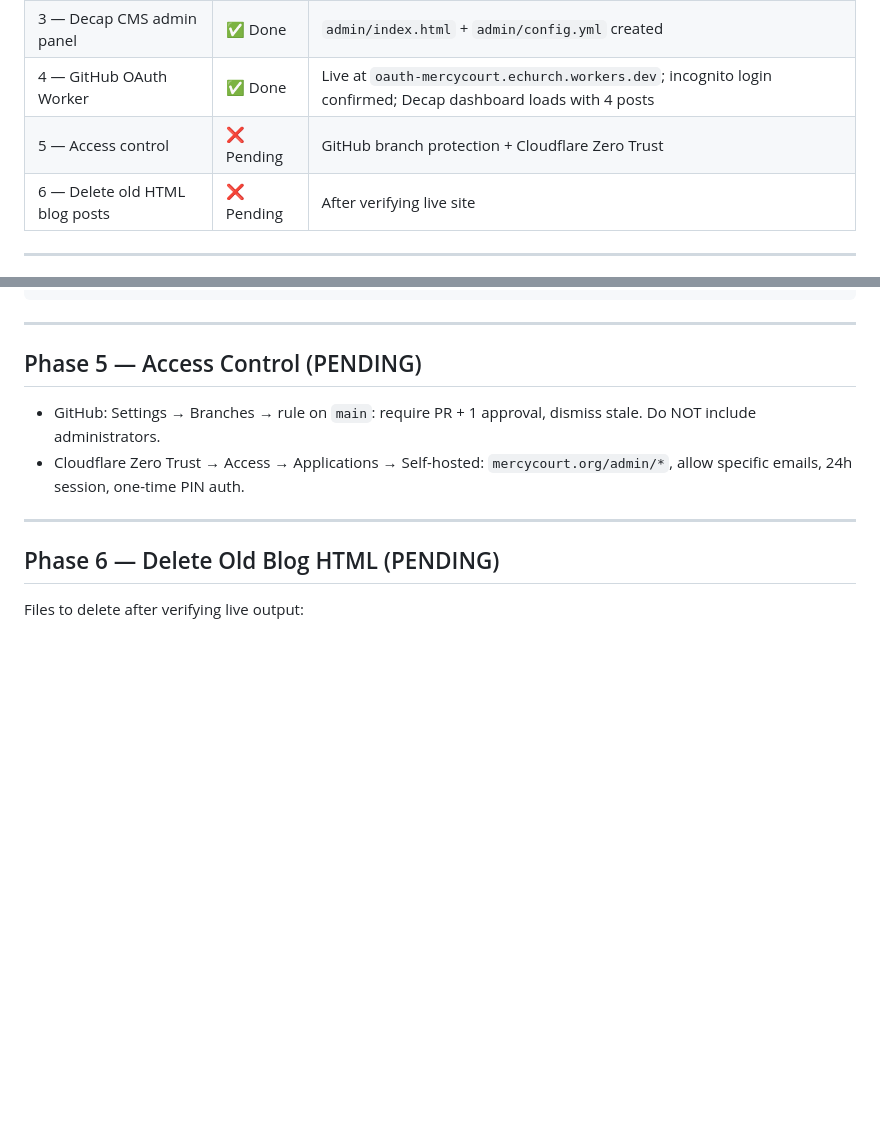
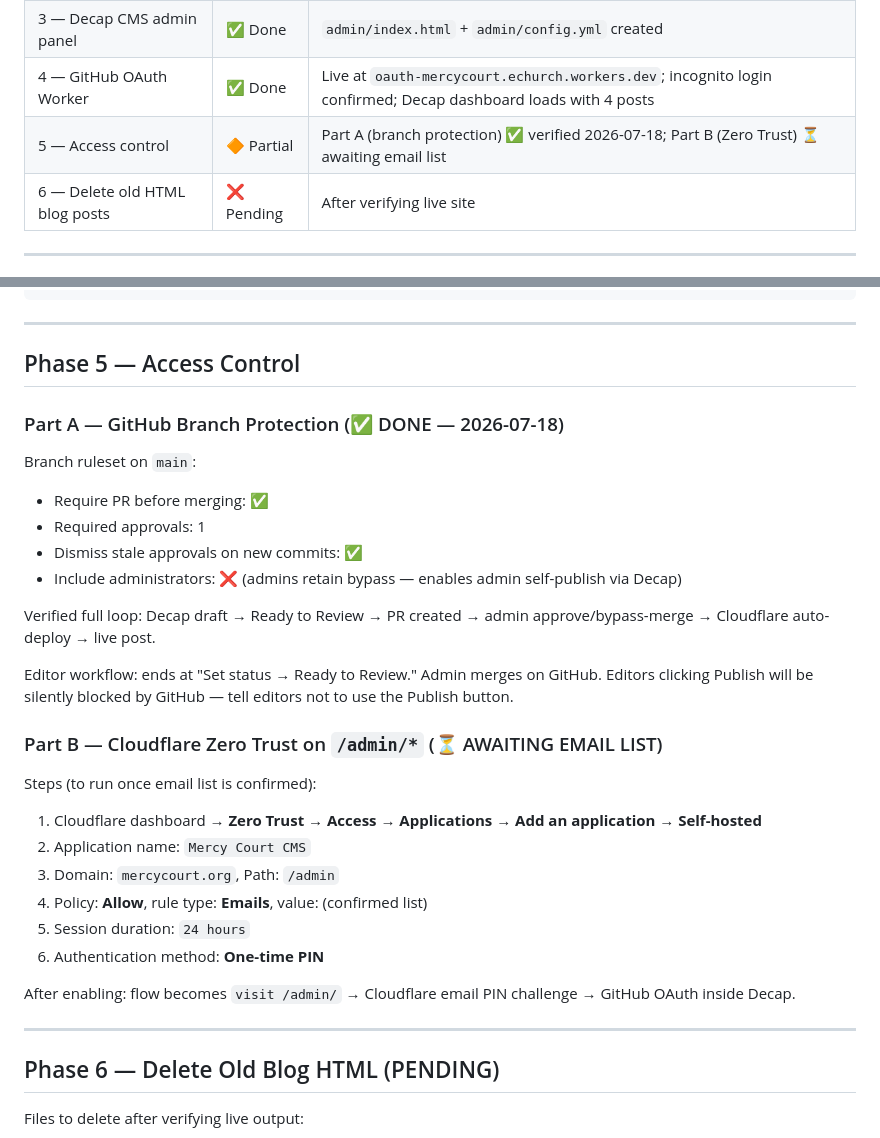
Before and after one commit to echurch529/mercycourt.github.io, a Markdown page: CMS_STATE.md, 2 parts joined by grey strips. GitHub-like rendering; blank space fills up the shorter version.

Commit message:
Mark Phase 5 Part A verified; document Part B steps pending email list
Co-Authored-By: Claude Sonnet 4.6 <noreply@anthropic.com>

```diff
--- a/CMS_STATE.md
+++ b/CMS_STATE.md
@@ -13,7 +13,7 @@
 | 2 — Cloudflare Pages build settings | ✅ Done | Build confirmed live: 48s, NODE_VERSION 18; clean URLs verified in DevTools (0 .html hrefs) |
 | 3 — Decap CMS admin panel | ✅ Done | `admin/index.html` + `admin/config.yml` created |
 | 4 — GitHub OAuth Worker | ✅ Done | Live at `oauth-mercycourt.echurch.workers.dev`; incognito login confirmed; Decap dashboard loads with 4 posts |
-| 5 — Access control | ❌ Pending | GitHub branch protection + Cloudflare Zero Trust |
+| 5 — Access control | 🔶 Partial | Part A (branch protection) ✅ verified 2026-07-18; Part B (Zero Trust) ⏳ awaiting email list |
 | 6 — Delete old HTML blog posts | ❌ Pending | After verifying live site |
 
 ---
@@ -196,10 +196,31 @@ CMS dashboard loads — editor is authenticated
 
 ---
 
-## Phase 5 — Access Control (PENDING)
+## Phase 5 — Access Control
 
-- GitHub: Settings → Branches → rule on `main`: require PR + 1 approval, dismiss stale. Do NOT include administrators.
-- Cloudflare Zero Trust → Access → Applications → Self-hosted: `mercycourt.org/admin/*`, allow specific emails, 24h session, one-time PIN auth.
+### Part A — GitHub Branch Protection (✅ DONE — 2026-07-18)
+
+Branch ruleset on `main`:
+- Require PR before merging: ✅
+- Required approvals: 1
+- Dismiss stale approvals on new commits: ✅
+- Include administrators: ❌ (admins retain bypass — enables admin self-publish via Decap)
+
+Verified full loop: Decap draft → Ready to Review → PR created → admin approve/bypass-merge → Cloudflare auto-deploy → live post.
+
+Editor workflow: ends at "Set status → Ready to Review." Admin merges on GitHub. Editors clicking Publish will be silently blocked by GitHub — tell editors not to use the Publish button.
+
+### Part B — Cloudflare Zero Trust on `/admin/*` (⏳ AWAITING EMAIL LIST)
+
+Steps (to run once email list is confirmed):
+1. Cloudflare dashboard → **Zero Trust** → **Access** → **Applications** → **Add an application** → **Self-hosted**
+2. Application name: `Mercy Court CMS`
+3. Domain: `mercycourt.org`, Path: `/admin`
+4. Policy: **Allow**, rule type: **Emails**, value: (confirmed list)
+5. Session duration: `24 hours`
+6. Authentication method: **One-time PIN**
+
+After enabling: flow becomes `visit /admin/` → Cloudflare email PIN challenge → GitHub OAuth inside Decap.
 
 ---
 
```
